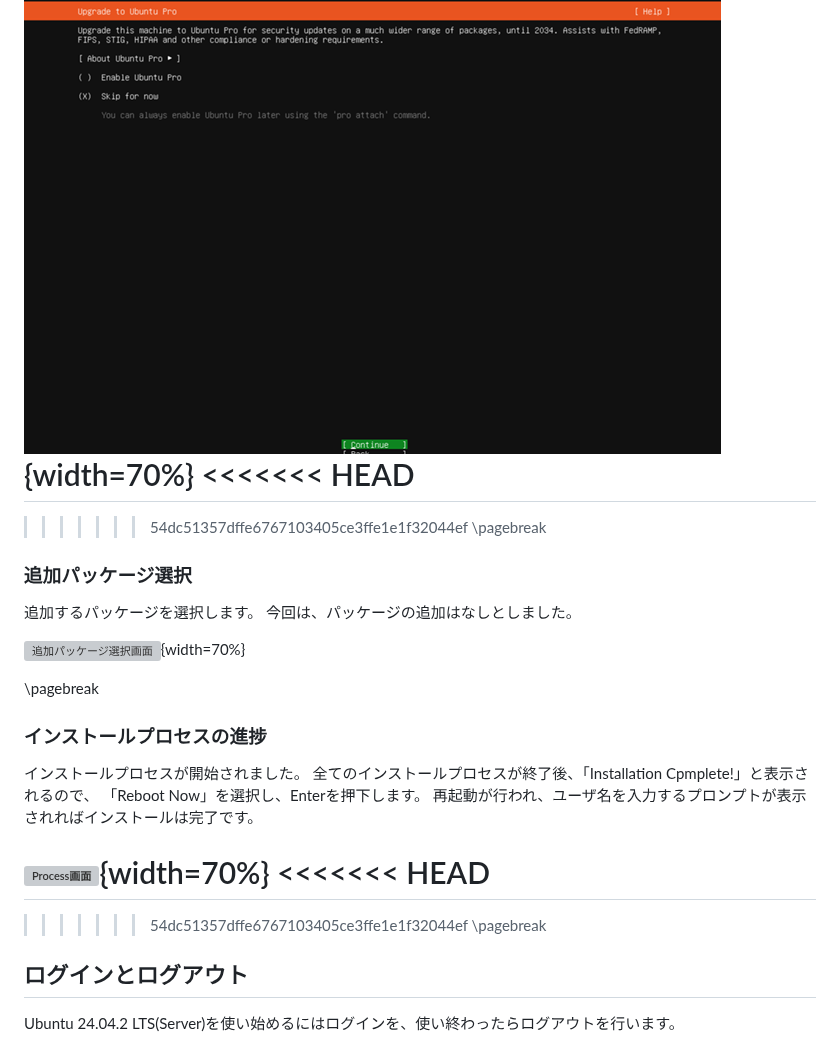
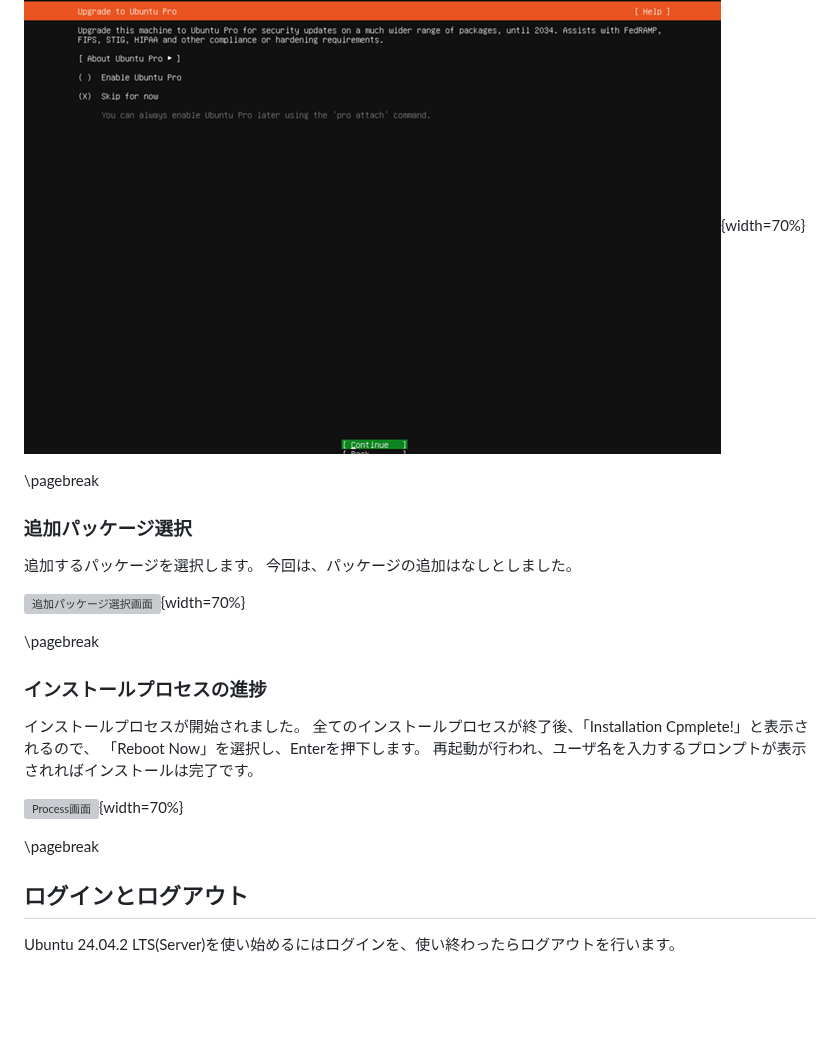
Before and after one commit to lpi-japan/server-text, a Markdown page: ubuntu/Chapter03.md, the part around the change. Drawn GitHub-style; blank space fills up the shorter version; grey boxes are pictures that could not be loaded.

Commit message:
コンフリクトを解消

```diff
--- a/ubuntu/Chapter03.md
+++ b/ubuntu/Chapter03.md
@@ -122,10 +122,7 @@ Ubuntu Pro(有償サポート)の選択画面が表示されるので、選択
 OpenSSHのインストールを選択します。
 
 ![OpenSSHInstall画面](image/Ch3/13_openssh.png){width=70%}
-<<<<<<< HEAD
-=======
 
->>>>>>> 54dc51357dffe6767103405ce3ffe1e1f32044ef
 \pagebreak
 
 
@@ -144,10 +141,7 @@ OpenSSHのインストールを選択します。
 再起動が行われ、ユーザ名を入力するプロンプトが表示されればインストールは完了です。
 
 ![Process画面](image/Ch3/15_installprocess1.png){width=70%}
-<<<<<<< HEAD
-=======
 
->>>>>>> 54dc51357dffe6767103405ce3ffe1e1f32044ef
 \pagebreak
 
 ## ログインとログアウト
```
